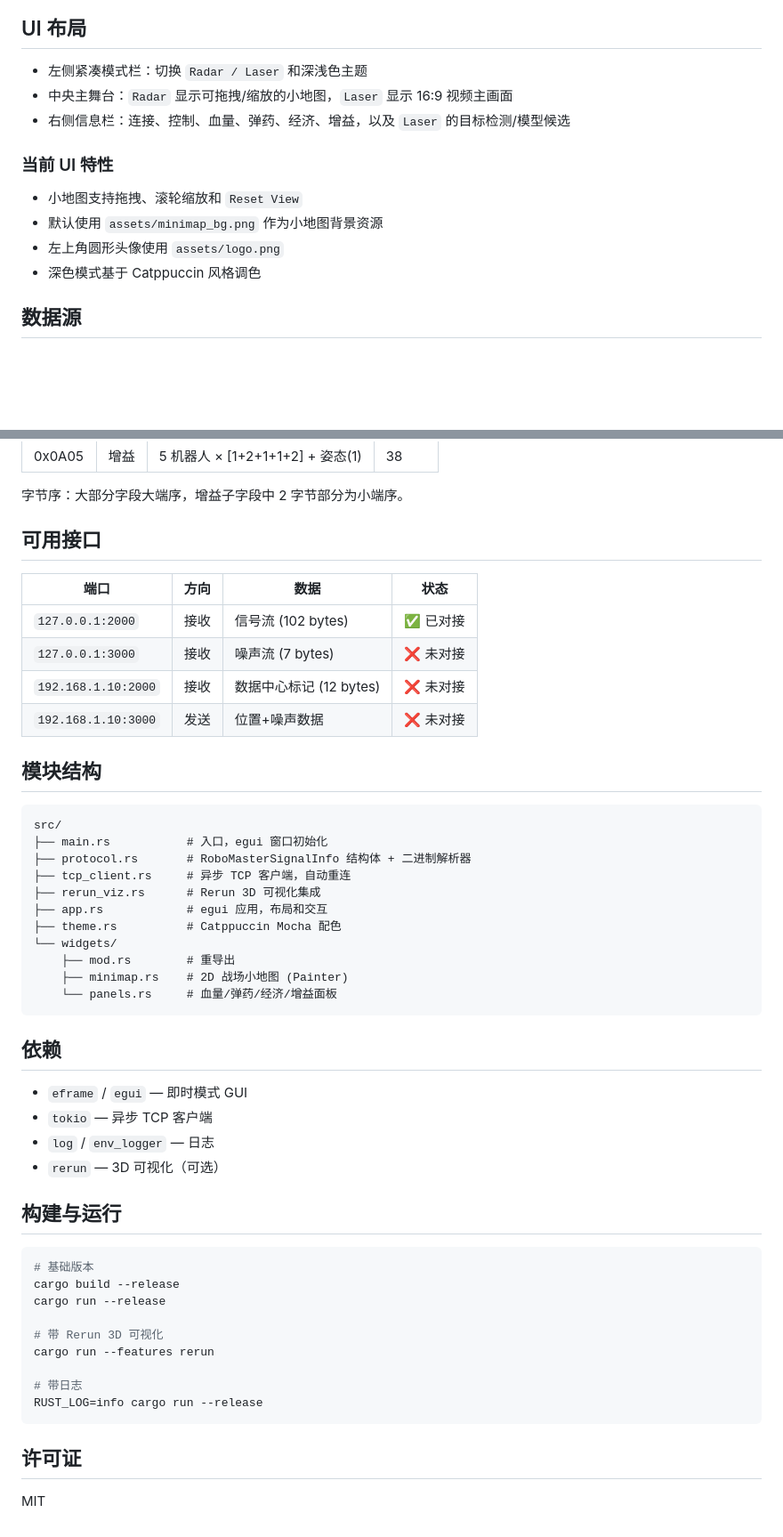
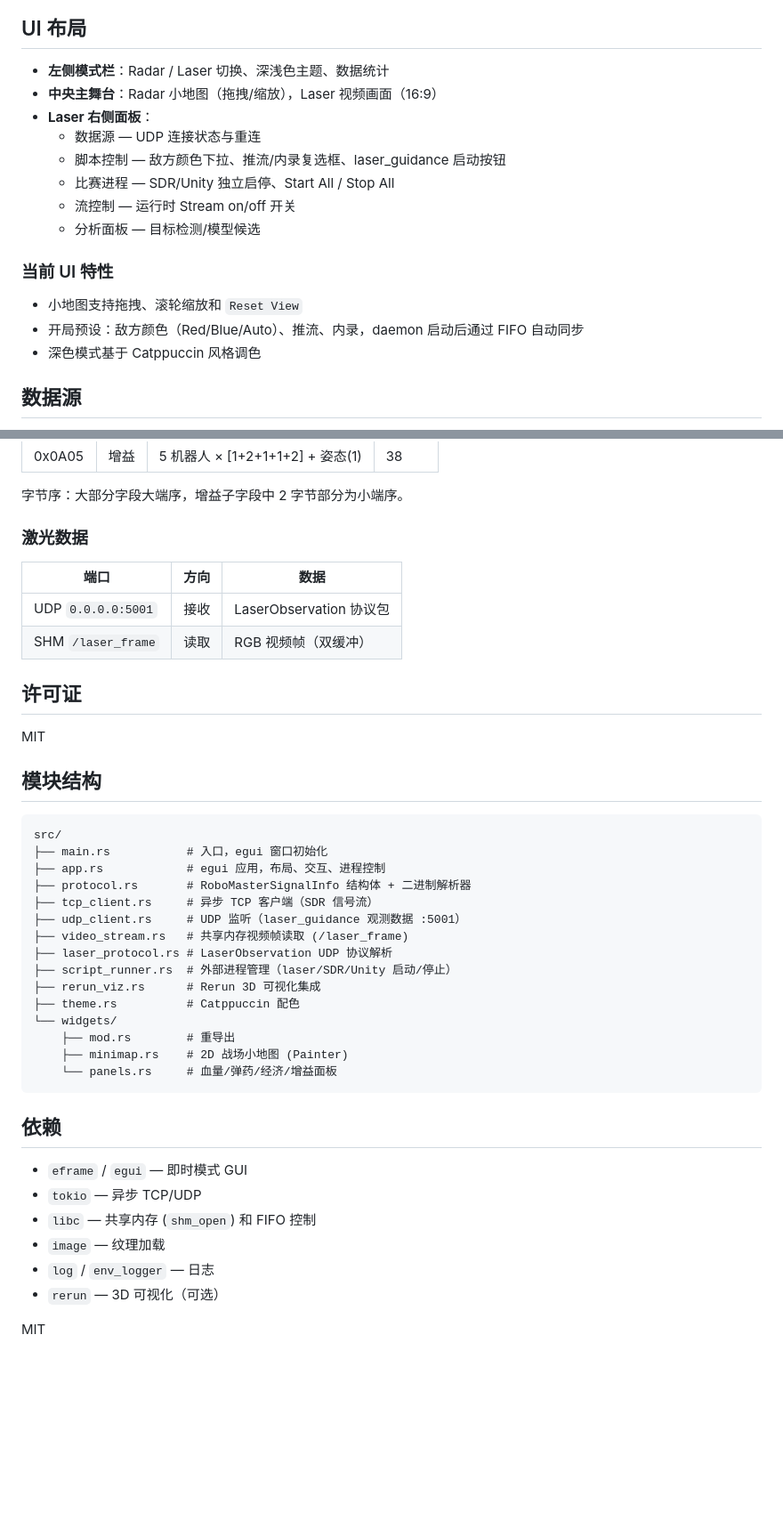
Before and after one commit to Yukikaze2233/radar-egui, a Markdown page: README.md, 2 parts joined by grey strips. Shown at 89% size. GitHub-like rendering; blank space fills up the shorter version.

````diff
--- a/README.md
+++ b/README.md
@@ -41,15 +47,19 @@ RUST_LOG=info cargo run --release
 
 ## UI 布局
 
-- 左侧紧凑模式栏：切换 `Radar / Laser` 和深浅色主题
-- 中央主舞台：`Radar` 显示可拖拽/缩放的小地图，`Laser` 显示 16:9 视频主画面
-- 右侧信息栏：连接、控制、血量、弹药、经济、增益，以及 `Laser` 的目标检测/模型候选
+- **左侧模式栏**：Radar / Laser 切换、深浅色主题、数据统计
+- **中央主舞台**：Radar 小地图（拖拽/缩放），Laser 视频画面（16:9）
+- **Laser 右侧面板**：
+  - 数据源 — UDP 连接状态与重连
+  - 脚本控制 — 敌方颜色下拉、推流/内录复选框、laser_guidance 启动按钮
+  - 比赛进程 — SDR/Unity 独立启停、Start All / Stop All
+  - 流控制 — 运行时 Stream on/off 开关
+  - 分析面板 — 目标检测/模型候选
 
 ### 当前 UI 特性
 
 - 小地图支持拖拽、滚轮缩放和 `Reset View`
-- 默认使用 `assets/minimap_bg.png` 作为小地图背景资源
-- 左上角圆形头像使用 `assets/logo.png`
+- 开局预设：敌方颜色（Red/Blue/Auto）、推流、内录，daemon 启动后通过 FIFO 自动同步
 - 深色模式基于 Catppuccin 风格调色
 
 ## 数据源
@@ -72,25 +82,31 @@ radar-egui 从 `alliance_radar_sdr` 通过 TCP 接收数据：
 
 字节序：大部分字段大端序，增益子字段中 2 字节部分为小端序。
 
-## 可用接口
+### 激光数据
 
-| 端口 | 方向 | 数据 | 状态 |
-|------|------|------|------|
-| `127.0.0.1:2000` | 接收 | 信号流 (102 bytes) | ✅ 已对接 |
-| `127.0.0.1:3000` | 接收 | 噪声流 (7 bytes) | ❌ 未对接 |
-| `192.168.1.10:2000` | 接收 | 数据中心标记 (12 bytes) | ❌ 未对接 |
-| `192.168.1.10:3000` | 发送 | 位置+噪声数据 | ❌ 未对接 |
+| 端口 | 方向 | 数据 |
+|------|------|------|
+| UDP `0.0.0.0:5001` | 接收 | LaserObservation 协议包 |
+| SHM `/laser_frame` | 读取 | RGB 视频帧（双缓冲） |
+
+## 许可证
+
+MIT
 
 ## 模块结构
 
 ```
 src/
 ├── main.rs           # 入口，egui 窗口初始化
+├── app.rs            # egui 应用，布局、交互、进程控制
 ├── protocol.rs       # RoboMasterSignalInfo 结构体 + 二进制解析器
-├── tcp_client.rs     # 异步 TCP 客户端，自动重连
+├── tcp_client.rs     # 异步 TCP 客户端（SDR 信号流）
+├── udp_client.rs     # UDP 监听（laser_guidance 观测数据 :5001）
+├── video_stream.rs   # 共享内存视频帧读取 (/laser_frame)
+├── laser_protocol.rs # LaserObservation UDP 协议解析
+├── script_runner.rs  # 外部进程管理（laser/SDR/Unity 启动/停止）
 ├── rerun_viz.rs      # Rerun 3D 可视化集成
-├── app.rs            # egui 应用，布局和交互
-├── theme.rs          # Catppuccin Mocha 配色
+├── theme.rs          # Catppuccin 配色
 └── widgets/
     ├── mod.rs        # 重导出
     ├── minimap.rs    # 2D 战场小地图 (Painter)
@@ -100,24 +116,10 @@ src/
 ## 依赖
 
 - `eframe` / `egui` — 即时模式 GUI
-- `tokio` — 异步 TCP 客户端
+- `tokio` — 异步 TCP/UDP
+- `libc` — 共享内存 (`shm_open`) 和 FIFO 控制
+- `image` — 纹理加载
 - `log` / `env_logger` — 日志
 - `rerun` — 3D 可视化（可选）
 
-## 构建与运行
-
-```bash
-# 基础版本
-cargo build --release
-cargo run --release
-
-# 带 Rerun 3D 可视化
-cargo run --features rerun
-
-# 带日志
-RUST_LOG=info cargo run --release
-```
-
-## 许可证
-
 MIT
````
Also changed, not shown: other parts of README.md (+17 -11 lines).
